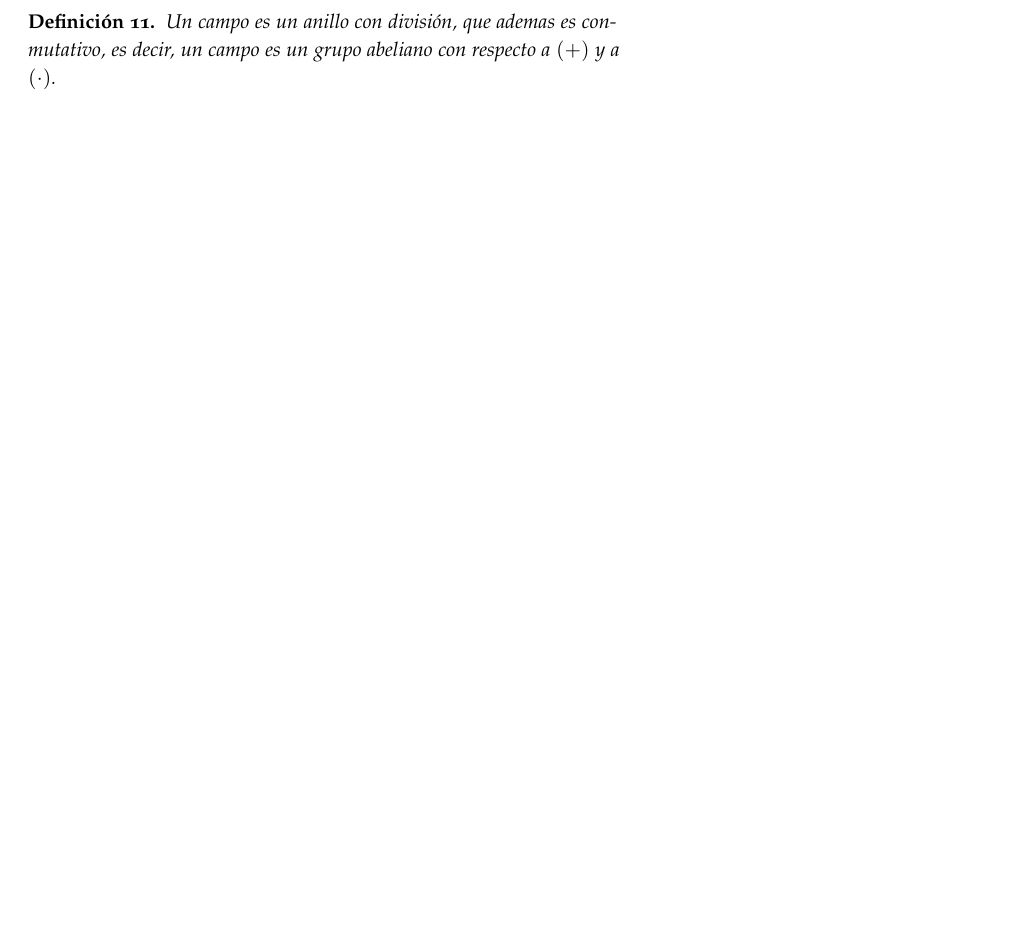
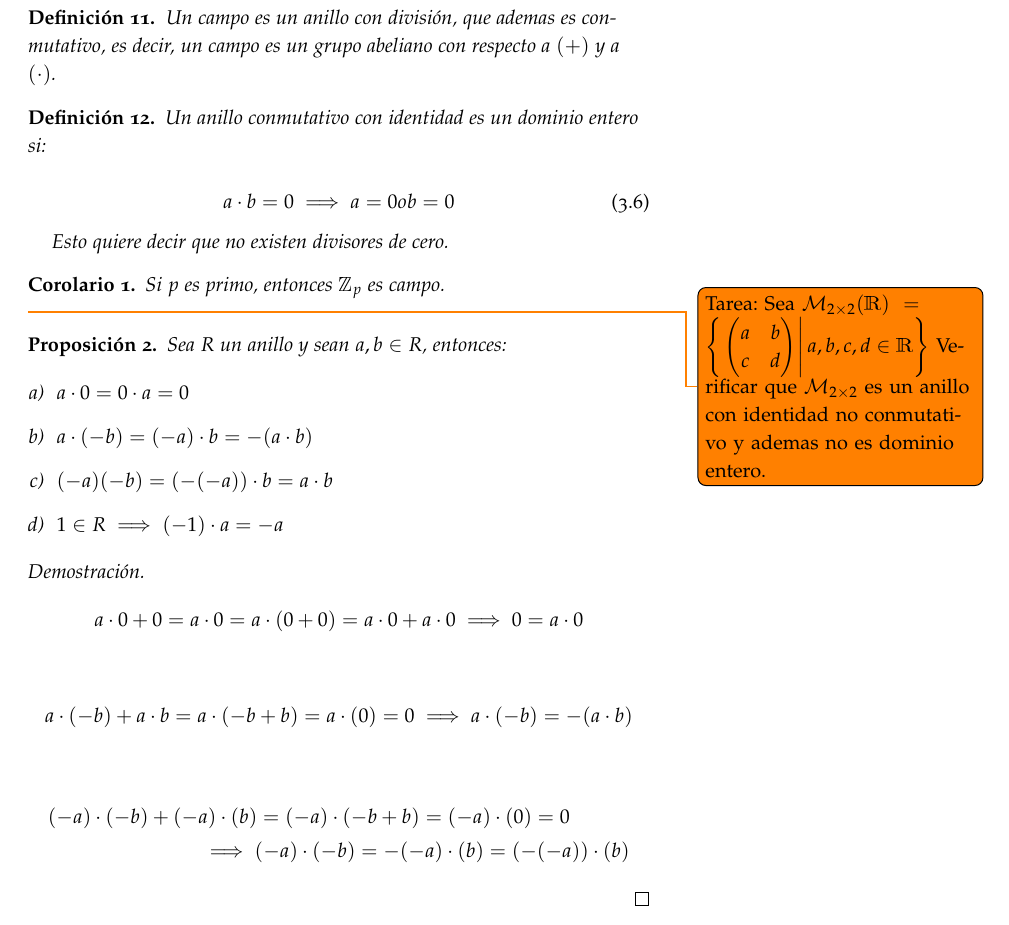
Before and after one commit to chelizalde/Apuntes-DCA, a LaTeX book (AlgebraLineal/Matematicas.tex, which reads AlgebraLineal/Anillos.tex): part of page 16 of 49 before the commit and part of page 17 of 51 after it, cut so that both start at the same text, the shorter picture padded with empty space. Compiled offline with pdfLaTeX.

Commit message:
Se termina la parte de anillos

```diff
--- a/AlgebraLineal/Anillos.tex
+++ b/AlgebraLineal/Anillos.tex
@@ -66,3 +66,47 @@
     \begin{definicion}
         Un campo es un anillo con división, que ademas es conmutativo, es decir, un campo es un grupo abeliano con respecto a $(+)$ y a $(\cdot)$.
     \end{definicion}
+
+    \begin{definicion}
+        Un anillo conmutativo con identidad es un dominio entero si:
+
+        \begin{equation}
+            a \cdot b = 0 \implies a = 0 o b = 0
+        \end{equation}
+
+        Esto quiere decir que no existen divisores de cero.
+    \end{definicion}
+
+    \begin{corolario}
+        Si $p$ es primo, entonces $\mathbbm{Z}_p$ es campo.
+    \end{corolario}
+
+    \todo{Tarea:
+    Sea $\mathcal{M}_{2 \times 2}(\mathbbm{R}) = \left\{ \left. \begin{pmatrix} a & b \\ c & d \end{pmatrix} \right| a, b, c, d \in \mathbbm{R} \right\}$
+    Verificar que $\mathcal{M}_{2 \times 2}$ es un anillo con identidad no conmutativo y ademas no es dominio entero.}
+
+    \begin{proposicion}
+        Sea $R$ un anillo y sean $a, b \in R$, entonces:
+
+        \begin{enumerate}[a)]
+            \item $a \cdot 0 = 0 \cdot a = 0$
+            \item $a \cdot (-b) = (-a) \cdot b = - (a \cdot b)$
+            \item $(-a)(-b) = (-(-a)) \cdot b = a \cdot b$
+            \item $1 \in R \implies (-1) \cdot a = -a$
+        \end{enumerate}
+    \end{proposicion}
+
+    \begin{proof}
+        \begin{equation*}
+            a \cdot 0 + 0 = a \cdot 0 = a \cdot(0 + 0) = a \cdot 0 + a \cdot 0 \implies 0 = a \cdot 0
+        \end{equation*}
+
+        \begin{equation*}
+            a \cdot (-b) + a \cdot b = a \cdot (-b + b) = a \cdot (0) = 0 \implies a \cdot (-b) = -(a \cdot b)
+        \end{equation*}
+
+        \begin{multline*}
+            (-a) \cdot (-b) + (-a) \cdot (b) = (-a) \cdot (-b + b) = (-a) \cdot (0) = 0 \\
+            \implies (-a) \cdot (-b) = -(-a) \cdot (b) = (-(-a)) \cdot (b)
+        \end{multline*}
+    \end{proof}
```
